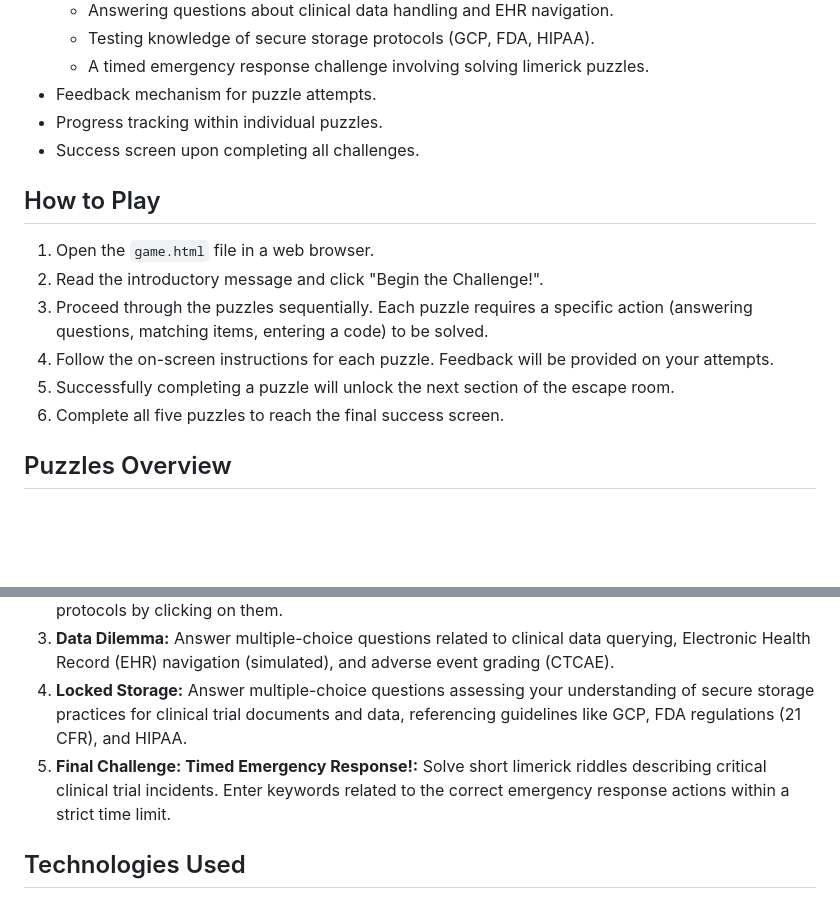
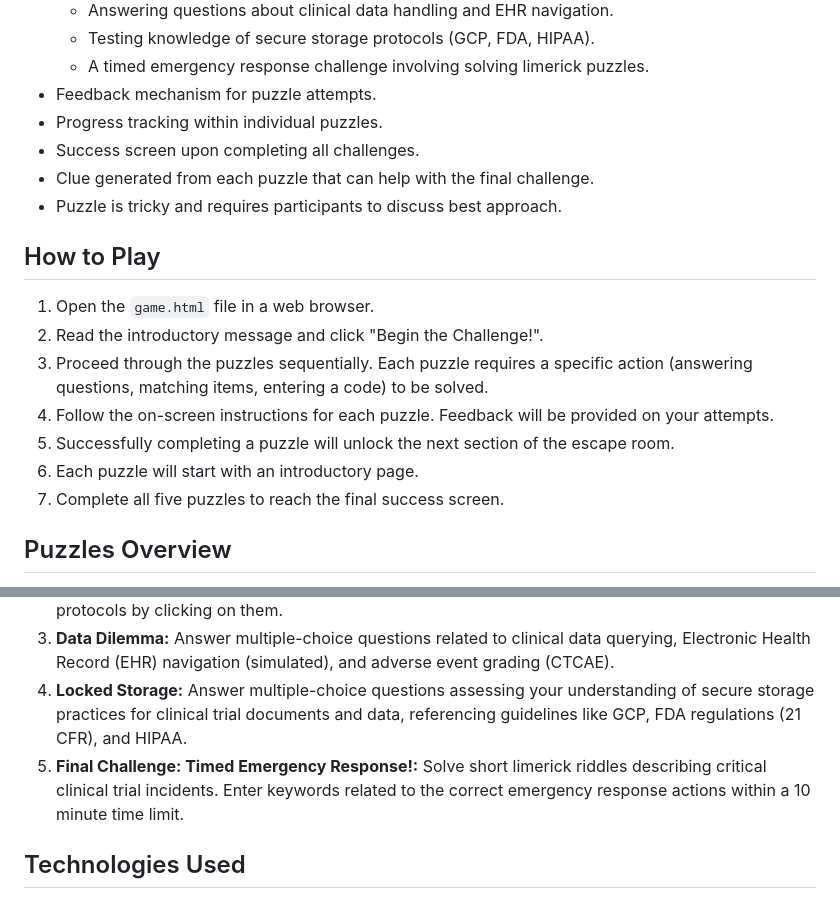
Before and after one commit to kytranada/clinicalMiniGame, a Markdown page: README.md, 2 parts joined by grey strips. GitHub-like rendering; blank space fills up the shorter version.

```diff
--- a/README.md
+++ b/README.md
@@ -20,6 +20,8 @@ You are a researcher tasked with fast-tracking the revolutionary "Decker Protein
 *   Feedback mechanism for puzzle attempts.
 *   Progress tracking within individual puzzles.
 *   Success screen upon completing all challenges.
+*   Clue generated from each puzzle that can help with the final challenge.
+*   Puzzle is tricky and requires participants to discuss best approach.
 
 ## How to Play
 
@@ -28,7 +30,8 @@ You are a researcher tasked with fast-tracking the revolutionary "Decker Protein
 3.  Proceed through the puzzles sequentially. Each puzzle requires a specific action (answering questions, matching items, entering a code) to be solved.
 4.  Follow the on-screen instructions for each puzzle. Feedback will be provided on your attempts.
 5.  Successfully completing a puzzle will unlock the next section of the escape room.
-6.  Complete all five puzzles to reach the final success screen.
+6.  Each puzzle will start with an introductory page.
+7.  Complete all five puzzles to reach the final success screen.
 
 ## Puzzles Overview
 
@@ -36,7 +39,7 @@ You are a researcher tasked with fast-tracking the revolutionary "Decker Protein
 2.  **Protocol Matchup:** Match patient symptoms described in tiles to corresponding clinical trial protocols by clicking on them.
 3.  **Data Dilemma:** Answer multiple-choice questions related to clinical data querying, Electronic Health Record (EHR) navigation (simulated), and adverse event grading (CTCAE).
 4.  **Locked Storage:** Answer multiple-choice questions assessing your understanding of secure storage practices for clinical trial documents and data, referencing guidelines like GCP, FDA regulations (21 CFR), and HIPAA.
-5.  **Final Challenge: Timed Emergency Response!:** Solve short limerick riddles describing critical clinical trial incidents. Enter keywords related to the correct emergency response actions within a strict time limit.
+5.  **Final Challenge: Timed Emergency Response!:** Solve short limerick riddles describing critical clinical trial incidents. Enter keywords related to the correct emergency response actions within a 10 minute time limit.
 
 ## Technologies Used
 
```
